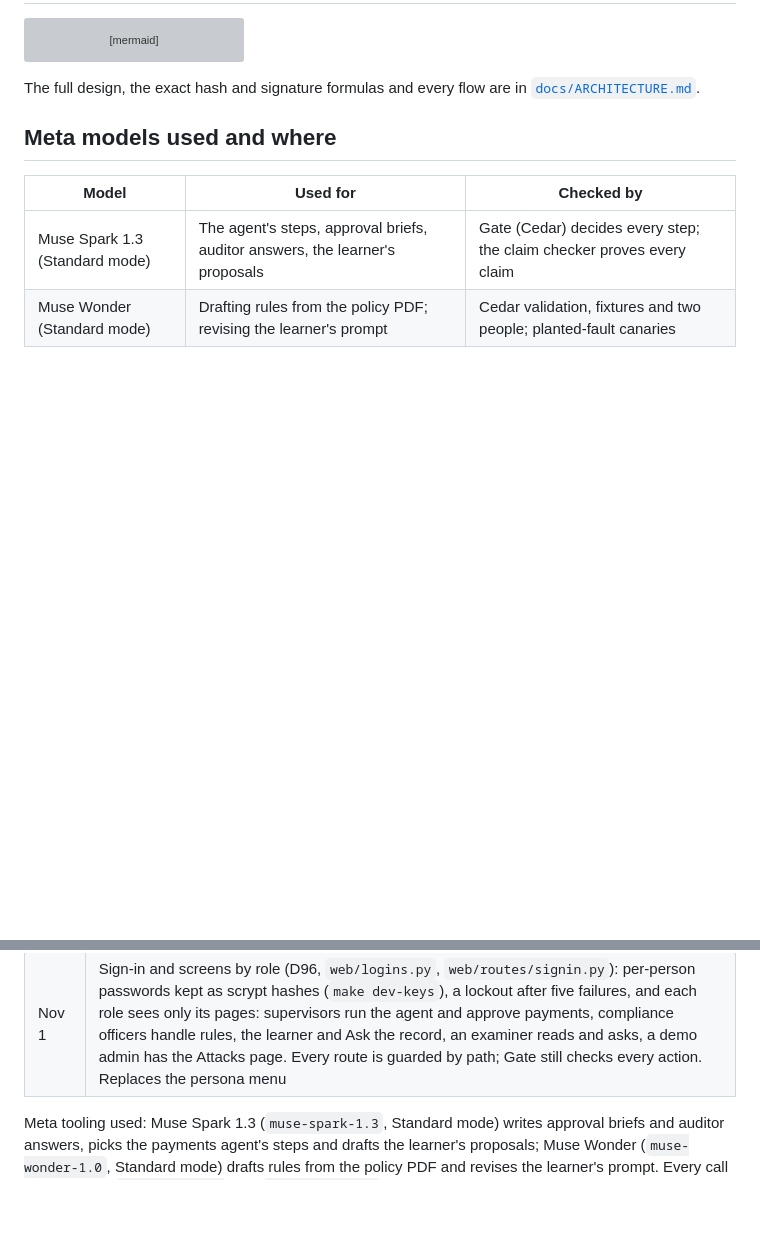
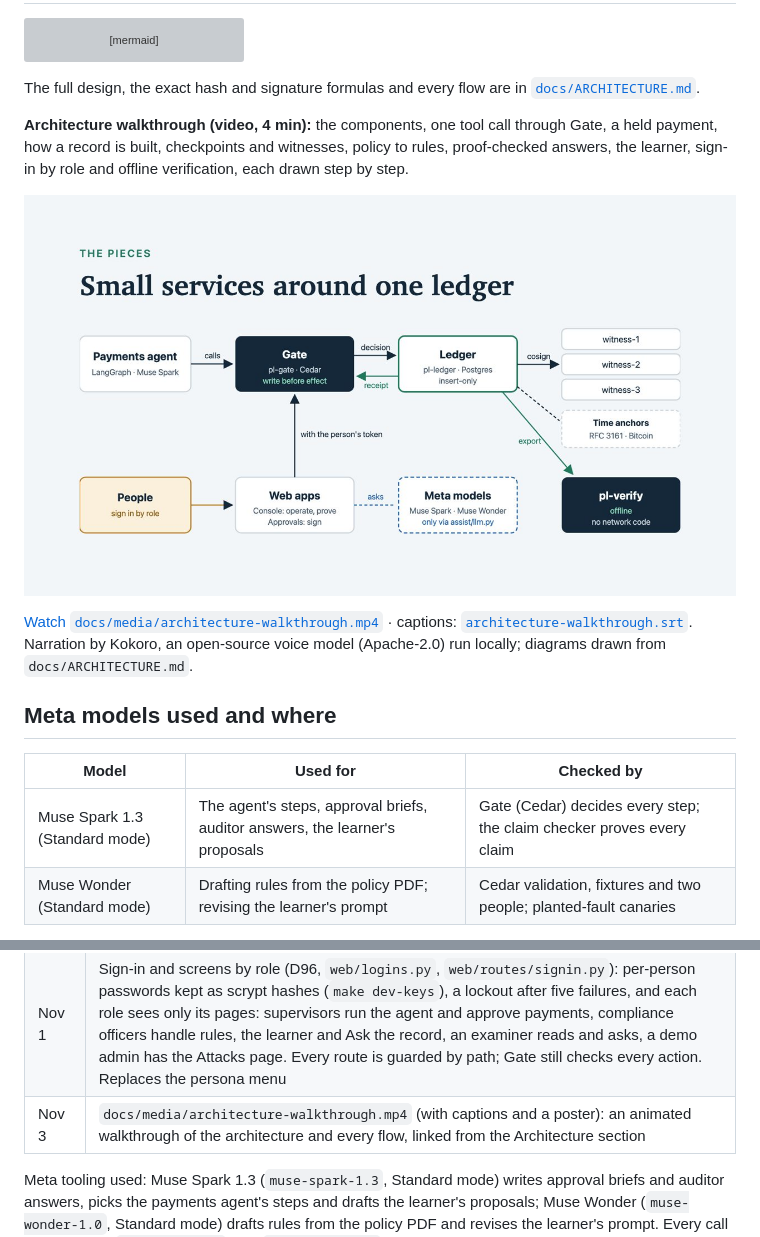
Before and after one commit to mhafeezajh/precept-ledger-meta, a Markdown page: README.md, 2 parts joined by grey strips. GitHub-like rendering; pictures changed too: docs/media/architecture-walkthrough.jpg (added); blank space fills up the shorter version; grey boxes are pictures that could not be loaded.

Commit message:
docs: an animated architecture walkthrough (docs/media/architecture-walkthrough.mp4, 4 min, with captions and a poster) linked from the README's Architecture section
Co-Authored-By: Claude Opus 5.5 <noreply@anthropic.com>

````diff
--- a/README.md
+++ b/README.md
@@ -36,6 +36,12 @@ flowchart LR
 ```
 
 The full design, the exact hash and signature formulas and every flow are in [`docs/ARCHITECTURE.md`](docs/ARCHITECTURE.md).
+
+**Architecture walkthrough (video, 4 min):** the components, one tool call through Gate, a held payment, how a record is built, checkpoints and witnesses, policy to rules, proof-checked answers, the learner, sign-in by role and offline verification, each drawn step by step.
+
+[![Architecture walkthrough: the component map](docs/media/architecture-walkthrough.jpg)](docs/media/architecture-walkthrough.mp4)
+
+[Watch `docs/media/architecture-walkthrough.mp4`](docs/media/architecture-walkthrough.mp4) · captions: [`architecture-walkthrough.srt`](docs/media/architecture-walkthrough.srt). Narration by Kokoro, an open-source voice model (Apache-2.0) run locally; diagrams drawn from `docs/ARCHITECTURE.md`.
 
 ## Meta models used and where
 
@@ -206,5 +212,6 @@ Every line of code in this repository was written during the building period.
 | Oct 31 | `make demo` and `make video-seed` (`scripts/demo_all.sh`): a clean stream, the services, a seeded week and every beat headless in one command, or ready for recording; README sections for the problem, what is new, the architecture, models, offline verification, the threat model and limitations |
 | Nov 1 | Console fix: after a policy or improve action (an htmx `HX-Location` page swap), the no-JavaScript Switch button no longer reappears and the theme toggle no longer disappears; checked in Chromium with JavaScript on and off |
 | Nov 1 | Sign-in and screens by role (D96, `web/logins.py`, `web/routes/signin.py`): per-person passwords kept as scrypt hashes (`make dev-keys`), a lockout after five failures, and each role sees only its pages: supervisors run the agent and approve payments, compliance officers handle rules, the learner and Ask the record, an examiner reads and asks, a demo admin has the Attacks page. Every route is guarded by path; Gate still checks every action. Replaces the persona menu |
+| Nov 3 | `docs/media/architecture-walkthrough.mp4` (with captions and a poster): an animated walkthrough of the architecture and every flow, linked from the Architecture section |
 
 Meta tooling used: Muse Spark 1.3 (`muse-spark-1.3`, Standard mode) writes approval briefs and auditor answers, picks the payments agent's steps and drafts the learner's proposals; Muse Wonder (`muse-wonder-1.0`, Standard mode) drafts rules from the policy PDF and revises the learner's prompt. Every call goes through `assist/llm.py`; see [`docs/MODELS.md`](docs/MODELS.md). Gate itself makes no model calls (R2).
````
Also changed, not shown: 2 other files.
